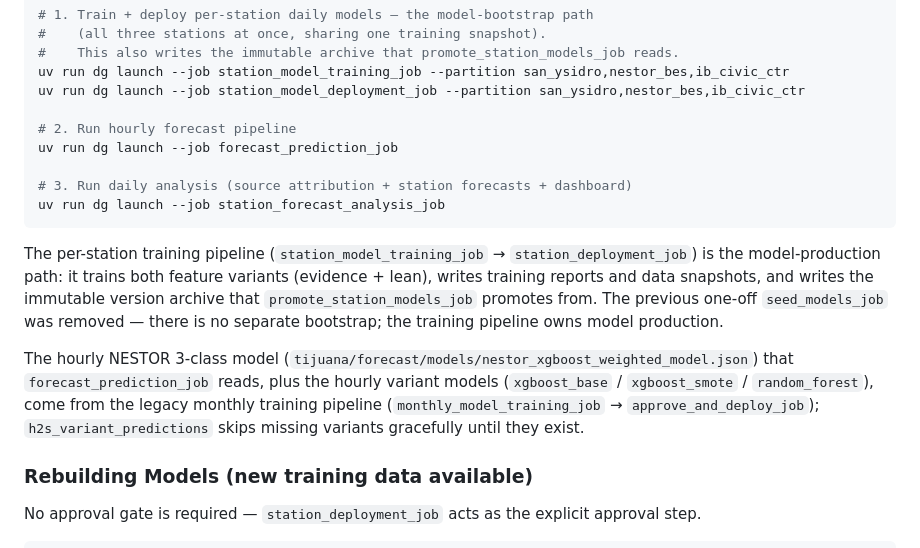
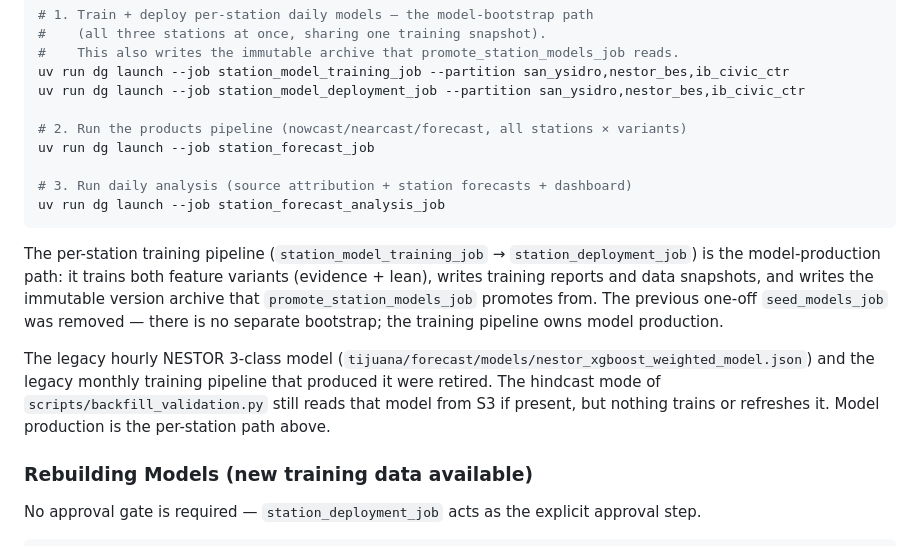
Before and after one commit to TheResilientCollective/tj_h2s_prediction, a Markdown page: CLAUDE.md, the part around one of its changes. Rendered like a GitHub page.

```diff
--- a/CLAUDE.md
+++ b/CLAUDE.md
@@ -147,8 +141,8 @@ cp .env.example .env   # fill in S3 credentials
 uv run dg launch --job station_model_training_job --partition san_ysidro,nestor_bes,ib_civic_ctr
 uv run dg launch --job station_model_deployment_job --partition san_ysidro,nestor_bes,ib_civic_ctr
 
-# 2. Run hourly forecast pipeline
-uv run dg launch --job forecast_prediction_job
+# 2. Run the products pipeline (nowcast/nearcast/forecast, all stations × variants)
+uv run dg launch --job station_forecast_job
 
 # 3. Run daily analysis (source attribution + station forecasts + dashboard)
 uv run dg launch --job station_forecast_analysis_job
@@ -161,13 +155,11 @@ writes the immutable version archive that `promote_station_models_job` promotes
 from. The previous one-off `seed_models_job` was removed — there is no separate
 bootstrap; the training pipeline owns model production.
 
-The hourly NESTOR 3-class model
-(`tijuana/forecast/models/nestor_xgboost_weighted_model.json`) that
-`forecast_prediction_job` reads, plus the hourly variant models
-(`xgboost_base` / `xgboost_smote` / `random_forest`), come from the legacy
-monthly training pipeline (`monthly_model_training_job` →
-`approve_and_deploy_job`); `h2s_variant_predictions` skips missing variants
-gracefully until they exist.
+The legacy hourly NESTOR 3-class model
+(`tijuana/forecast/models/nestor_xgboost_weighted_model.json`) and the legacy
+monthly training pipeline that produced it were retired. The hindcast mode of
+`scripts/backfill_validation.py` still reads that model from S3 if present, but
+nothing trains or refreshes it. Model production is the per-station path above.
 
 ### Rebuilding Models (new training data available)
 
```
Also changed, not shown: other parts of CLAUDE.md (+99 -47 lines).
